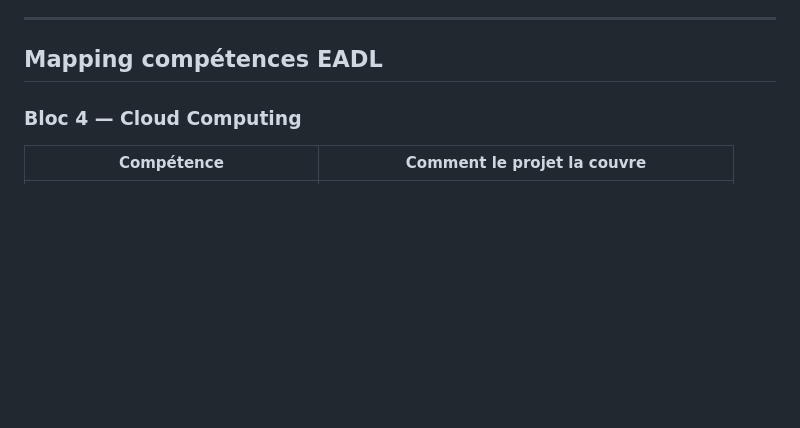
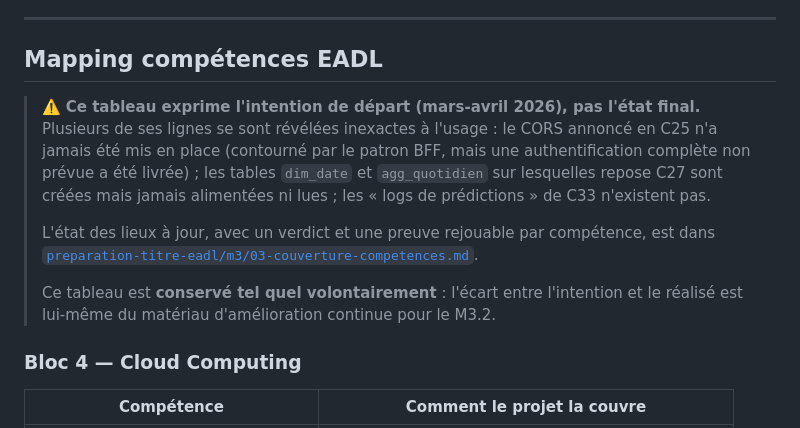
Before and after one commit to antoinecoulon/veille-analytics, a Markdown page: docs/001-conception-initiale.md, the part around the change. Rendered like a GitHub page; blank space fills up the shorter version.

Commit message:
docs: signaler que le mapping competences reflete l intention, pas le realise
Le tableau date de la conception et n avait jamais ete relu. Trois lignes
sont fausses aujourd hui (CORS de C25 jamais mis en place, dim_date et
agg_quotidien de C27 creees mais jamais alimentees ni lues, logs de
predictions de C33 inexistants). Tableau conserve tel quel avec un renvoi
vers l etat des lieux a jour : l ecart intention/realise est du materiau PDCA.

Co-Authored-By: Claude Opus 4.8 <noreply@anthropic.com>

```diff
--- a/docs/001-conception-initiale.md
+++ b/docs/001-conception-initiale.md
@@ -229,6 +229,18 @@ La compétence C29 demande l'utilisation de technologies telles que Hadoop/Spark
 
 ## Mapping compétences EADL
 
+> ⚠️ **Ce tableau exprime l'intention de départ (mars-avril 2026), pas l'état final.** Plusieurs de
+> ses lignes se sont révélées inexactes à l'usage : le CORS annoncé en C25 n'a jamais été mis en
+> place (contourné par le patron BFF, mais une authentification complète non prévue a été livrée) ;
+> les tables `dim_date` et `agg_quotidien` sur lesquelles repose C27 sont créées mais jamais
+> alimentées ni lues ; les « logs de prédictions » de C33 n'existent pas.
+>
+> L'état des lieux à jour, avec un verdict et une preuve rejouable par compétence, est dans
+> [`preparation-titre-eadl/m3/03-couverture-competences.md`](https://github.com/antoinecoulon/preparation-titre-eadl/blob/main/m3/03-couverture-competences.md).
+>
+> Ce tableau est **conservé tel quel volontairement** : l'écart entre l'intention et le réalisé est
+> lui-même du matériau d'amélioration continue pour le M3.2.
+
 ### Bloc 4 — Cloud Computing
 
 | Compétence | Comment le projet la couvre |
```
